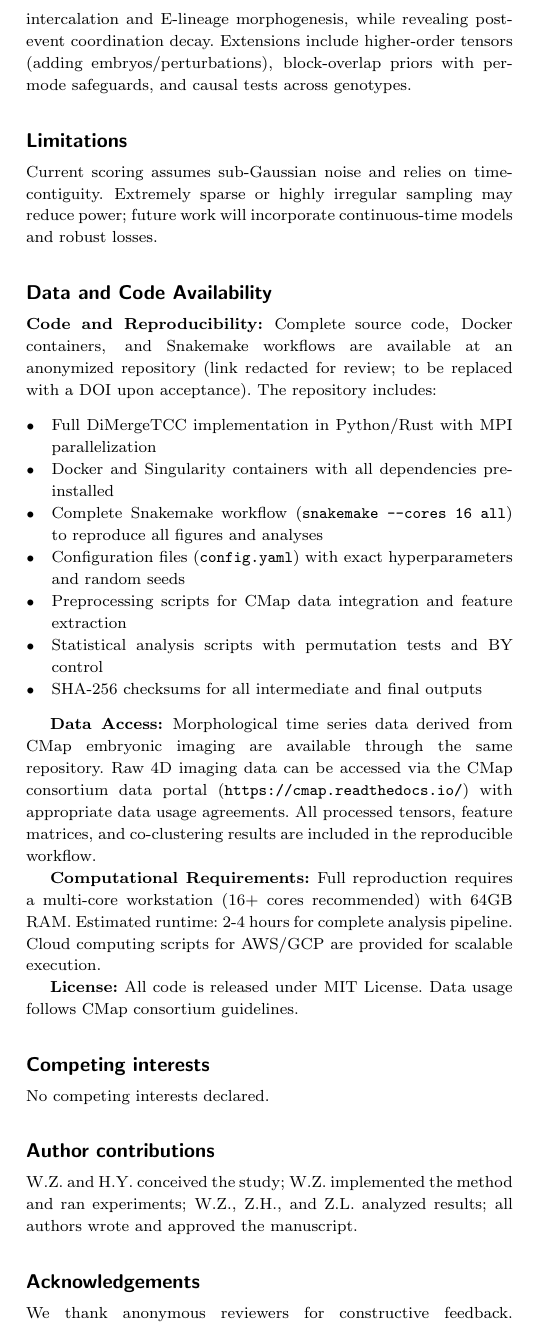
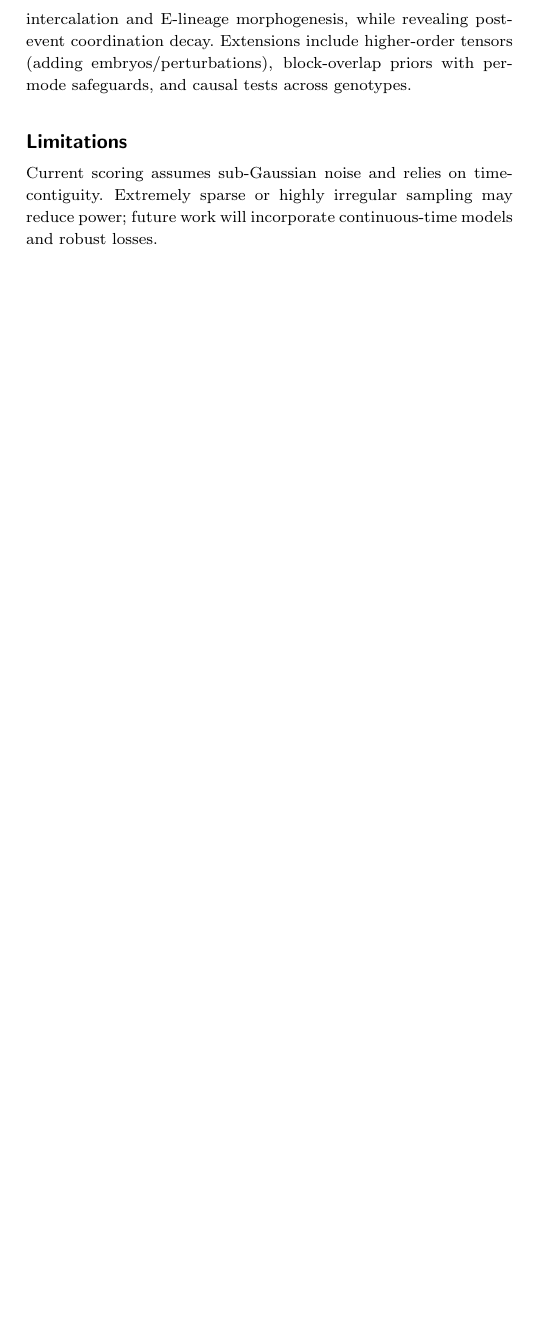
Before and after one commit to wzh4464/Zihan_Cocluster_2025a, a LaTeX paper (root.tex): part of one column of page 12 of 13, cut so that both start at the same text, the shorter picture padded with empty space. Compiled offline with pdfLaTeX.

Commit message:
移除文档中的数据和代码可用性、伦理声明、作者贡献及致谢部分，以简化内容并聚焦于主要研究成果。

```diff
--- a/root.tex
+++ b/root.tex
@@ -768,36 +768,6 @@ DiMergeTCC discovers contiguous, multi-way coordination without prior labels, br
 \section{Limitations}\label{sec:limits}
 Current scoring assumes sub-Gaussian noise and relies on time-contiguity. Extremely sparse or highly irregular sampling may reduce power; future work will incorporate continuous-time models and robust losses.
 
-% ------------------------ AVAILABILITY/REPRO ------------------------
-\section{Data and Code Availability}\label{sec:availability}
-
-\textbf{Code and Reproducibility:} Complete source code, Docker containers, and Snakemake workflows are available at an anonymized repository (link redacted for review; to be replaced with a DOI upon acceptance). The repository includes:
-\begin{itemize}
-    \item Full DiMergeTCC implementation in Python/Rust with MPI parallelization
-    \item Docker and Singularity containers with all dependencies pre-installed
-    \item Complete Snakemake workflow (\texttt{snakemake --cores 16 all}) to reproduce all figures and analyses
-    \item Configuration files (\texttt{config.yaml}) with exact hyperparameters and random seeds
-    \item Preprocessing scripts for CMap data integration and feature extraction
-    \item Statistical analysis scripts with permutation tests and BY control
-    \item SHA-256 checksums for all intermediate and final outputs
-\end{itemize}
-
-\textbf{Data Access:} Morphological time series data derived from CMap embryonic imaging are available through the same repository. Raw 4D imaging data can be accessed via the CMap consortium data portal (\url{https://cmap.readthedocs.io/}) with appropriate data usage agreements. All processed tensors, feature matrices, and co-clustering results are included in the reproducible workflow.
-
-\textbf{Computational Requirements:} Full reproduction requires a multi-core workstation (16+ cores recommended) with 64GB RAM. Estimated runtime: 2-4 hours for complete analysis pipeline. Cloud computing scripts for AWS/GCP are provided for scalable execution.
-
-\textbf{License:} All code is released under MIT License. Data usage follows CMap consortium guidelines.
-
-% ------------------------ ETHICS/ACK/etc. ------------------------
-\section{Competing interests}
-No competing interests declared.
-
-\section{Author contributions}
-W.Z. and H.Y. conceived the study; W.Z. implemented the method and ran experiments; W.Z., Z.H., and Z.L. analyzed results; all authors wrote and approved the manuscript.
-
-\section{Acknowledgements}
-We thank anonymous reviewers for constructive feedback. Supported in part by NSF \#1636933 and \#1920920.
-
 % ------------------------ BIBLIO ------------------------
 \bibliographystyle{abbrvnat}
 \bibliography{refs}
```
